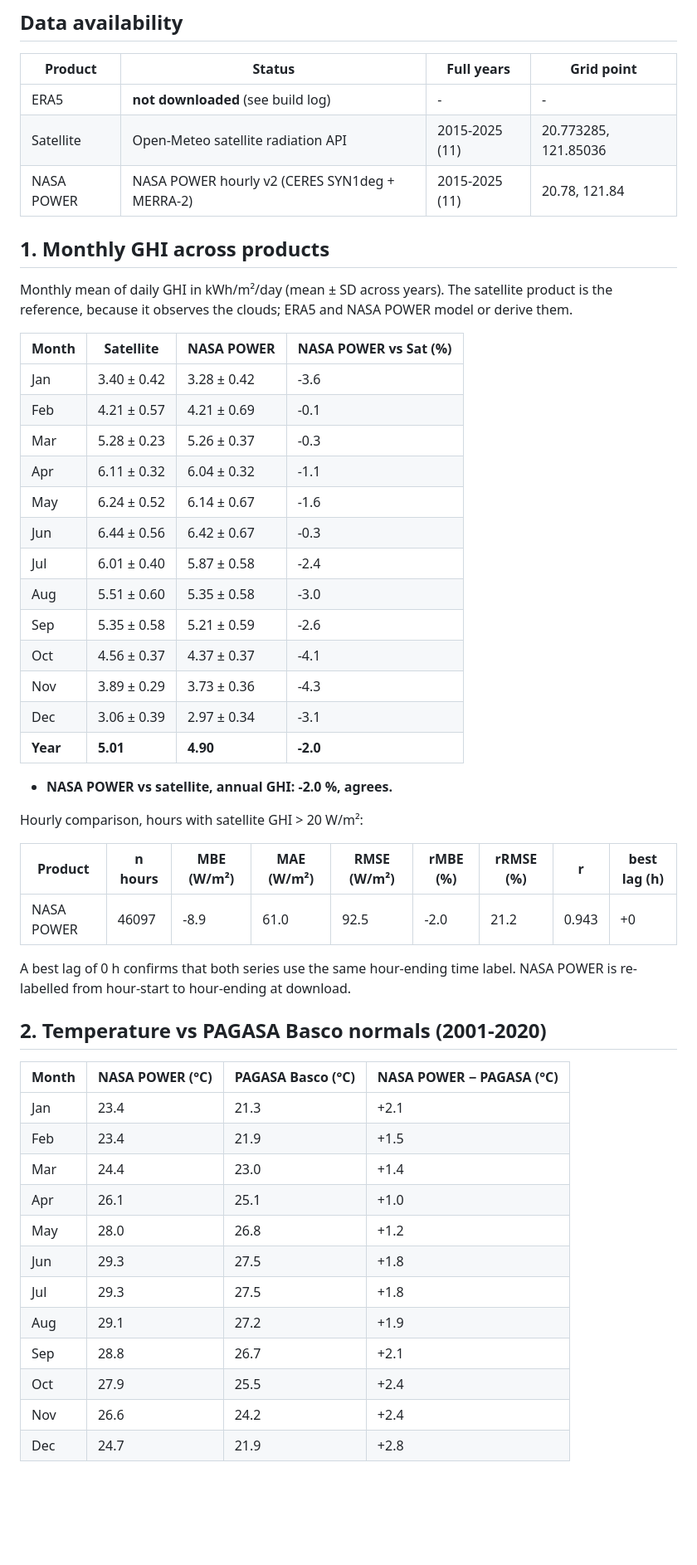
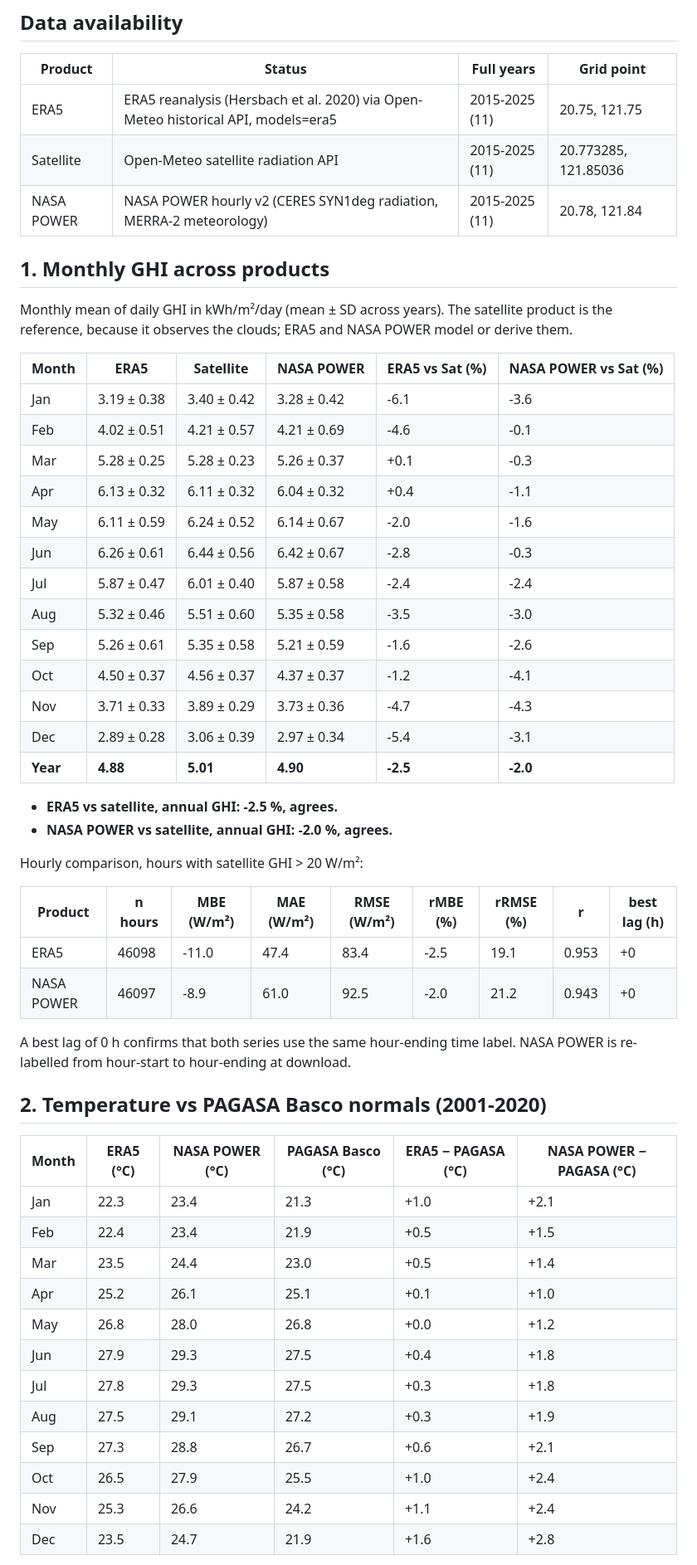
Before and after one commit to Malmand/Aurora, a Markdown page: docs/validation_site.md, the part around one of its changes. Shown at 83% size. Rendered like a GitHub page; blank space fills up the shorter version.

```diff
--- a/docs/validation_site.md
+++ b/docs/validation_site.md
@@ -6,54 +6,56 @@ Generated by `python -m aurora.data.build_itbayat` on 2026-11-02. Every product
 
 | Product | Status | Full years | Grid point |
 |---|---|---|---|
-| ERA5 | **not downloaded** (see build log) | - | - |
+| ERA5 | ERA5 reanalysis (Hersbach et al. 2020) via Open-Meteo historical API, models=era5 | 2015-2025 (11) | 20.75, 121.75 |
 | Satellite | Open-Meteo satellite radiation API | 2015-2025 (11) | 20.773285, 121.85036 |
-| NASA POWER | NASA POWER hourly v2 (CERES SYN1deg + MERRA-2) | 2015-2025 (11) | 20.78, 121.84 |
+| NASA POWER | NASA POWER hourly v2 (CERES SYN1deg radiation, MERRA-2 meteorology) | 2015-2025 (11) | 20.78, 121.84 |
 
 ## 1. Monthly GHI across products
 
 Monthly mean of daily GHI in kWh/m²/day (mean ± SD across years). The satellite product is the reference, because it observes the clouds; ERA5 and NASA POWER model or derive them.
 
-| Month | Satellite | NASA POWER | NASA POWER vs Sat (%) |
-|---|---|---|---|
-| Jan | 3.40 ± 0.42 | 3.28 ± 0.42 | -3.6 |
-| Feb | 4.21 ± 0.57 | 4.21 ± 0.69 | -0.1 |
-| Mar | 5.28 ± 0.23 | 5.26 ± 0.37 | -0.3 |
-| Apr | 6.11 ± 0.32 | 6.04 ± 0.32 | -1.1 |
-| May | 6.24 ± 0.52 | 6.14 ± 0.67 | -1.6 |
-| Jun | 6.44 ± 0.56 | 6.42 ± 0.67 | -0.3 |
-| Jul | 6.01 ± 0.40 | 5.87 ± 0.58 | -2.4 |
-| Aug | 5.51 ± 0.60 | 5.35 ± 0.58 | -3.0 |
-| Sep | 5.35 ± 0.58 | 5.21 ± 0.59 | -2.6 |
-| Oct | 4.56 ± 0.37 | 4.37 ± 0.37 | -4.1 |
-| Nov | 3.89 ± 0.29 | 3.73 ± 0.36 | -4.3 |
-| Dec | 3.06 ± 0.39 | 2.97 ± 0.34 | -3.1 |
-| **Year** | **5.01** | **4.90** | **-2.0** |
+| Month | ERA5 | Satellite | NASA POWER | ERA5 vs Sat (%) | NASA POWER vs Sat (%) |
+|---|---|---|---|---|---|
+| Jan | 3.19 ± 0.38 | 3.40 ± 0.42 | 3.28 ± 0.42 | -6.1 | -3.6 |
+| Feb | 4.02 ± 0.51 | 4.21 ± 0.57 | 4.21 ± 0.69 | -4.6 | -0.1 |
+| Mar | 5.28 ± 0.25 | 5.28 ± 0.23 | 5.26 ± 0.37 | +0.1 | -0.3 |
+| Apr | 6.13 ± 0.32 | 6.11 ± 0.32 | 6.04 ± 0.32 | +0.4 | -1.1 |
+| May | 6.11 ± 0.59 | 6.24 ± 0.52 | 6.14 ± 0.67 | -2.0 | -1.6 |
+| Jun | 6.26 ± 0.61 | 6.44 ± 0.56 | 6.42 ± 0.67 | -2.8 | -0.3 |
+| Jul | 5.87 ± 0.47 | 6.01 ± 0.40 | 5.87 ± 0.58 | -2.4 | -2.4 |
+| Aug | 5.32 ± 0.46 | 5.51 ± 0.60 | 5.35 ± 0.58 | -3.5 | -3.0 |
+| Sep | 5.26 ± 0.61 | 5.35 ± 0.58 | 5.21 ± 0.59 | -1.6 | -2.6 |
+| Oct | 4.50 ± 0.37 | 4.56 ± 0.37 | 4.37 ± 0.37 | -1.2 | -4.1 |
+| Nov | 3.71 ± 0.33 | 3.89 ± 0.29 | 3.73 ± 0.36 | -4.7 | -4.3 |
+| Dec | 2.89 ± 0.28 | 3.06 ± 0.39 | 2.97 ± 0.34 | -5.4 | -3.1 |
+| **Year** | **4.88** | **5.01** | **4.90** | **-2.5** | **-2.0** |
 
+- **ERA5 vs satellite, annual GHI: -2.5 %, agrees.**
 - **NASA POWER vs satellite, annual GHI: -2.0 %, agrees.**
 
 Hourly comparison, hours with satellite GHI > 20 W/m²:
 
 | Product | n hours | MBE (W/m²) | MAE (W/m²) | RMSE (W/m²) | rMBE (%) | rRMSE (%) | r | best lag (h) |
 |---|---|---|---|---|---|---|---|---|
+| ERA5 | 46098 | -11.0 | 47.4 | 83.4 | -2.5 | 19.1 | 0.953 | +0 |
 | NASA POWER | 46097 | -8.9 | 61.0 | 92.5 | -2.0 | 21.2 | 0.943 | +0 |
 
 A best lag of 0 h confirms that both series use the same hour-ending time label. NASA POWER is re-labelled from hour-start to hour-ending at download.
 
 ## 2. Temperature vs PAGASA Basco normals (2001-2020)
 
-| Month | NASA POWER (°C) | PAGASA Basco (°C) | NASA POWER − PAGASA (°C) |
-|---|---|---|---|
-| Jan | 23.4 | 21.3 | +2.1 |
-| Feb | 23.4 | 21.9 | +1.5 |
-| Mar | 24.4 | 23.0 | +1.4 |
-| Apr | 26.1 | 25.1 | +1.0 |
-| May | 28.0 | 26.8 | +1.2 |
-| Jun | 29.3 | 27.5 | +1.8 |
-| Jul | 29.3 | 27.5 | +1.8 |
-| Aug | 29.1 | 27.2 | +1.9 |
-| Sep | 28.8 | 26.7 | +2.1 |
-| Oct | 27.9 | 25.5 | +2.4 |
-| Nov | 26.6 | 24.2 | +2.4 |
-| Dec | 24.7 | 21.9 | +2.8 |
+| Month | ERA5 (°C) | NASA POWER (°C) | PAGASA Basco (°C) | ERA5 − PAGASA (°C) | NASA POWER − PAGASA (°C) |
+|---|---|---|---|---|---|
+| Jan | 22.3 | 23.4 | 21.3 | +1.0 | +2.1 |
+| Feb | 22.4 | 23.4 | 21.9 | +0.5 | +1.5 |
+| Mar | 23.5 | 24.4 | 23.0 | +0.5 | +1.4 |
+| Apr | 25.2 | 26.1 | 25.1 | +0.1 | +1.0 |
+| May | 26.8 | 28.0 | 26.8 | +0.0 | +1.2 |
+| Jun | 27.9 | 29.3 | 27.5 | +0.4 | +1.8 |
+| Jul | 27.8 | 29.3 | 27.5 | +0.3 | +1.8 |
+| Aug | 27.5 | 29.1 | 27.2 | +0.3 | +1.9 |
+| Sep | 27.3 | 28.8 | 26.7 | +0.6 | +2.1 |
+| Oct | 26.5 | 27.9 | 25.5 | +1.0 | +2.4 |
+| Nov | 25.3 | 26.6 | 24.2 | +1.1 | +2.4 |
+| Dec | 23.5 | 24.7 | 21.9 | +1.6 | +2.8 |
 
```
Also changed, not shown: other parts of docs/validation_site.md (+6 -4 lines), figures/validation_site.png, 13 other files.
